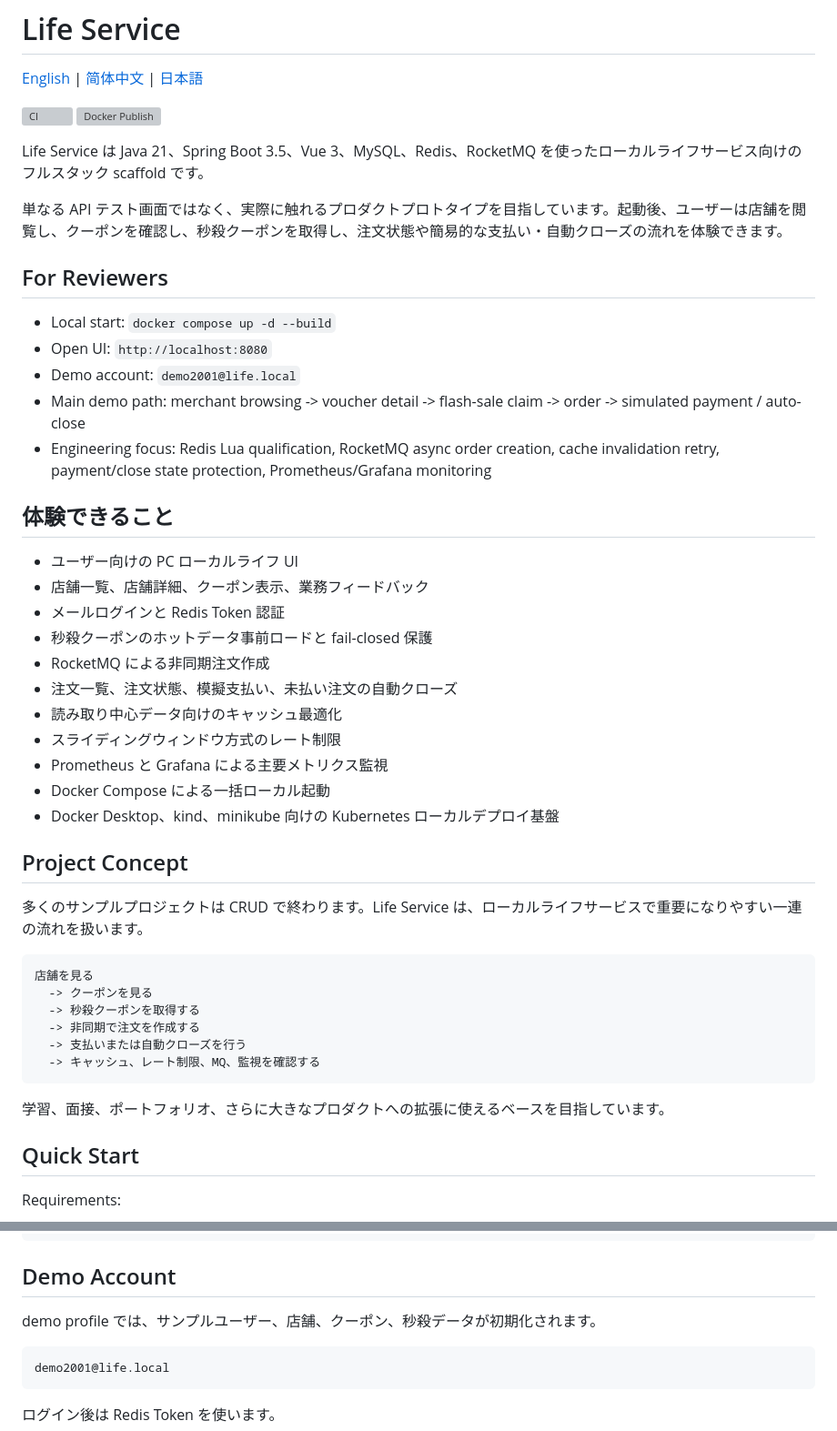
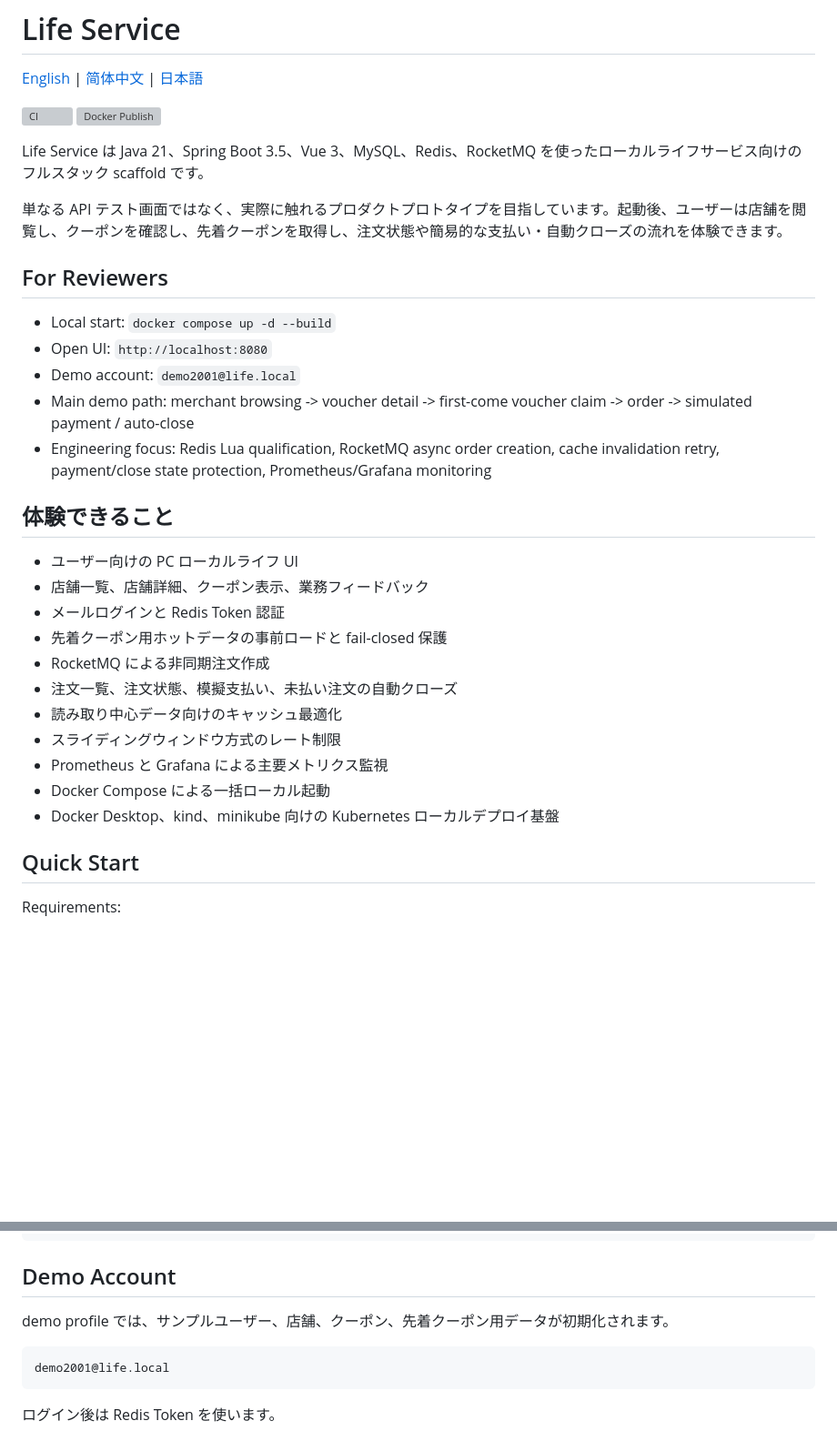
Before and after one commit to 1ike-m0on/life-service, a Markdown page: README.ja-JP.md, 2 parts joined by grey strips. Shown at 91% size. Drawn GitHub-style; blank space fills up the shorter version; grey boxes are pictures that could not be loaded.

Commit message:
docs: refine readme positioning

````diff
--- a/README.ja-JP.md
+++ b/README.ja-JP.md
@@ -7,14 +7,14 @@
 
 Life Service は Java 21、Spring Boot 3.5、Vue 3、MySQL、Redis、RocketMQ を使ったローカルライフサービス向けのフルスタック scaffold です。
 
-単なる API テスト画面ではなく、実際に触れるプロダクトプロトタイプを目指しています。起動後、ユーザーは店舗を閲覧し、クーポンを確認し、秒殺クーポンを取得し、注文状態や簡易的な支払い・自動クローズの流れを体験できます。
+単なる API テスト画面ではなく、実際に触れるプロダクトプロトタイプを目指しています。起動後、ユーザーは店舗を閲覧し、クーポンを確認し、先着クーポンを取得し、注文状態や簡易的な支払い・自動クローズの流れを体験できます。
 
 ## For Reviewers
 
 - Local start: `docker compose up -d --build`
 - Open UI: `http://localhost:8080`
 - Demo account: `demo2001@life.local`
-- Main demo path: merchant browsing -> voucher detail -> flash-sale claim -> order -> simulated payment / auto-close
+- Main demo path: merchant browsing -> voucher detail -> first-come voucher claim -> order -> simulated payment / auto-close
 - Engineering focus: Redis Lua qualification, RocketMQ async order creation, cache invalidation retry, payment/close state protection, Prometheus/Grafana monitoring
 
 ## 体験できること
@@ -22,7 +22,7 @@ Life Service は Java 21、Spring Boot 3.5、Vue 3、MySQL、Redis、RocketMQ
 - ユーザー向けの PC ローカルライフ UI
 - 店舗一覧、店舗詳細、クーポン表示、業務フィードバック
 - メールログインと Redis Token 認証
-- 秒殺クーポンのホットデータ事前ロードと fail-closed 保護
+- 先着クーポン用ホットデータの事前ロードと fail-closed 保護
 - RocketMQ による非同期注文作成
 - 注文一覧、注文状態、模擬支払い、未払い注文の自動クローズ
 - 読み取り中心データ向けのキャッシュ最適化
@@ -30,21 +30,6 @@ Life Service は Java 21、Spring Boot 3.5、Vue 3、MySQL、Redis、RocketMQ
 - Prometheus と Grafana による主要メトリクス監視
 - Docker Compose による一括ローカル起動
 - Docker Desktop、kind、minikube 向けの Kubernetes ローカルデプロイ基盤
-
-## Project Concept
-
-多くのサンプルプロジェクトは CRUD で終わります。Life Service は、ローカルライフサービスで重要になりやすい一連の流れを扱います。
-
-```text
-店舗を見る
-  -> クーポンを見る
-  -> 秒殺クーポンを取得する
-  -> 非同期で注文を作成する
-  -> 支払いまたは自動クローズを行う
-  -> キャッシュ、レート制限、MQ、監視を確認する
-```
-
-学習、面接、ポートフォリオ、さらに大きなプロダクトへの拡張に使えるベースを目指しています。
 
 ## Quick Start
 
@@ -88,7 +73,7 @@ docker compose down -v
 
 ## Demo Account
 
-demo profile では、サンプルユーザー、店舗、クーポン、秒殺データが初期化されます。
+demo profile では、サンプルユーザー、店舗、クーポン、先着クーポン用データが初期化されます。
 
 ```text
 demo2001@life.local
````
Also changed, not shown: other parts of README.ja-JP.md (+5 -5 lines), README.md (+3 -18 lines), README.zh-CN.md (+3 -18 lines).
